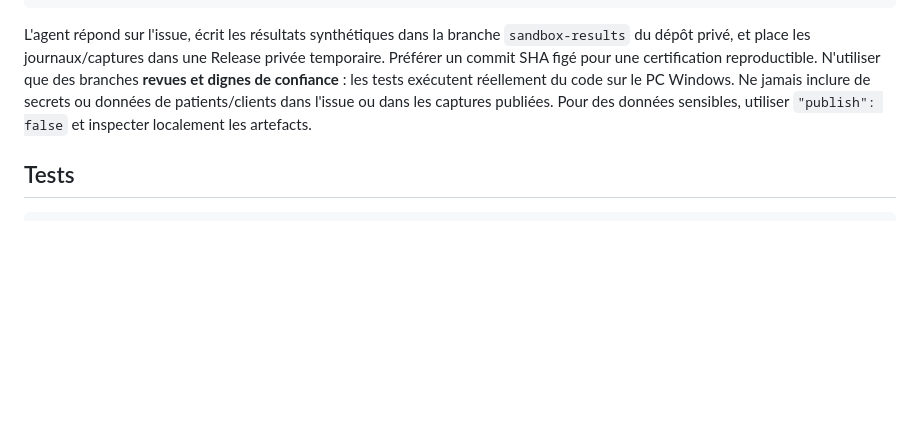
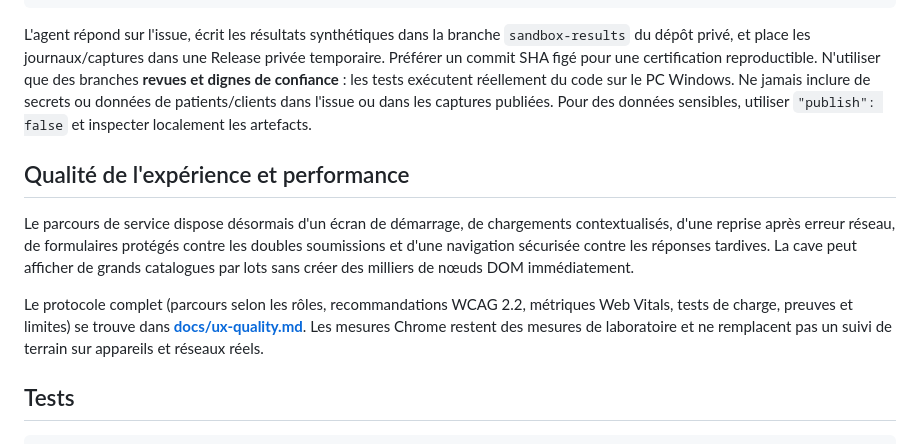
Before and after one commit to SPOOKYDEV-AI/easywine, a Markdown page: README.md, the part around the change. Drawn GitHub-style; blank space fills up the shorter version.

Commit message:
docs: surface UX quality protocol and truthful performance scope in README

```diff
--- a/README.md
+++ b/README.md
@@ -161,6 +161,12 @@ Envoyer ensuite **dans le dépôt de contrôle privé**, et non dans EasyWine, u
 
 L'agent répond sur l'issue, écrit les résultats synthétiques dans la branche `sandbox-results` du dépôt privé, et place les journaux/captures dans une Release privée temporaire. Préférer un commit SHA figé pour une certification reproductible. N'utiliser que des branches **revues et dignes de confiance** : les tests exécutent réellement du code sur le PC Windows. Ne jamais inclure de secrets ou données de patients/clients dans l'issue ou dans les captures publiées. Pour des données sensibles, utiliser `"publish": false` et inspecter localement les artefacts.
 
+## Qualité de l'expérience et performance
+
+Le parcours de service dispose désormais d'un écran de démarrage, de chargements contextualisés, d'une reprise après erreur réseau, de formulaires protégés contre les doubles soumissions et d'une navigation sécurisée contre les réponses tardives. La cave peut afficher de grands catalogues par lots sans créer des milliers de nœuds DOM immédiatement.
+
+Le protocole complet (parcours selon les rôles, recommandations WCAG 2.2, métriques Web Vitals, tests de charge, preuves et limites) se trouve dans **[docs/ux-quality.md](docs/ux-quality.md)**. Les mesures Chrome restent des mesures de laboratoire et ne remplacent pas un suivi de terrain sur appareils et réseaux réels.
+
 ## Tests
 
     npm test
```
